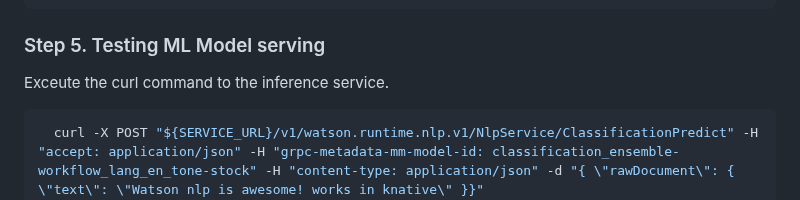
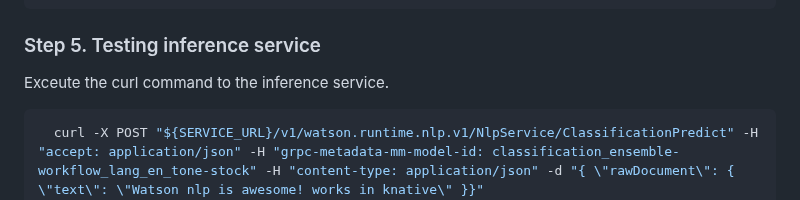
Before and after one commit to ibm-ecosystem-engineering/Watson-NLP, a Markdown page: MLOps/Watson-NLP-Knative/readme.md, the part around the change. Rendered like a GitHub page.

````diff
--- a/MLOps/Watson-NLP-Knative/readme.md
+++ b/MLOps/Watson-NLP-Knative/readme.md
@@ -156,7 +156,7 @@ You should not see any pod runnng. If you see the 'watson-nlp-kn' is running wai
   watson-nlp-kn-00001-deployment-6966f5cc9-pfkrc   0/2     Terminating         0          2m1s
   ```
 
-### Step 5. Testing ML Model serving
+### Step 5. Testing inference service
 
 Exceute the curl command to the inference service.
 
````
